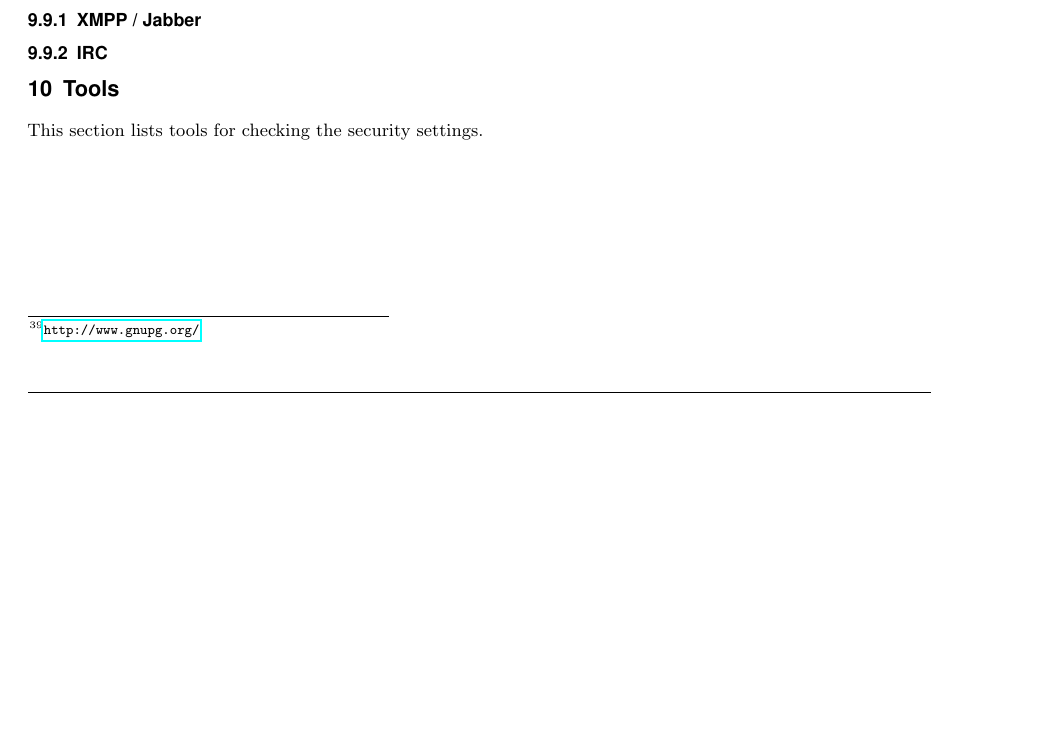
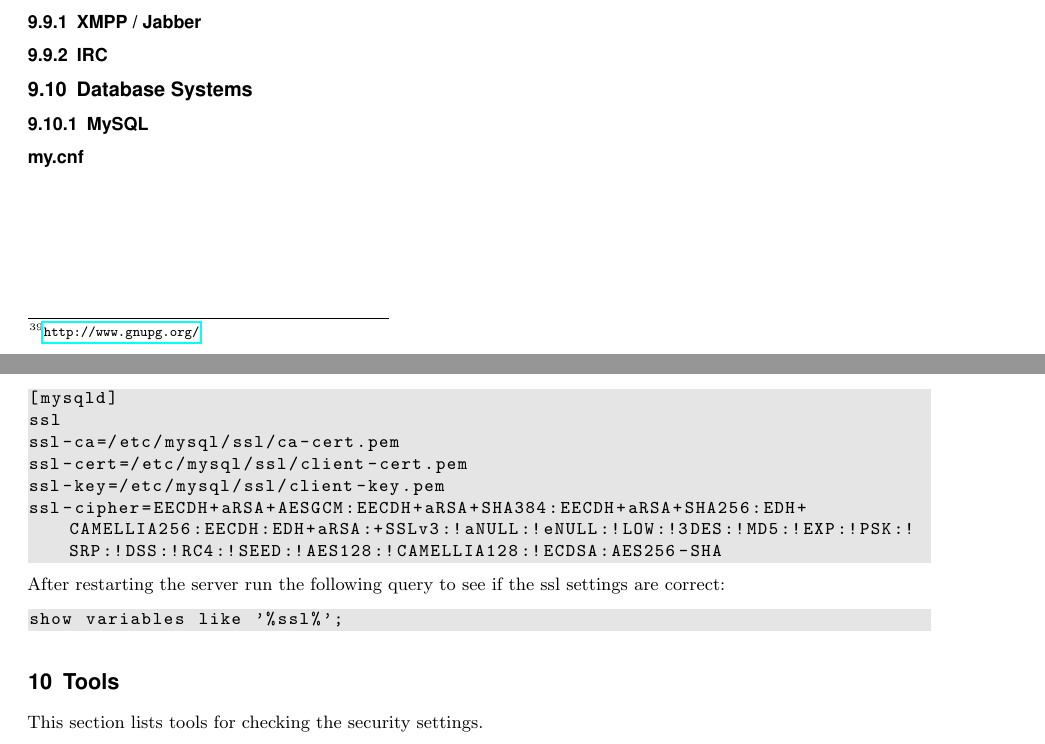
Before and after one commit to BetterCrypto/Applied-Crypto-Hardening, a LaTeX document (src/applied-crypto-hardening.tex, which reads src/DBs.tex, src/practical_settings.tex): part of page 19 of 21 before the commit and two parts of pages 19 and 20 of 21 after it, the two joined at a grey line, cut so that both start at the same text, the shorter picture padded with empty space. Compiled offline with pdfLaTeX.

Commit message:
Add DBs.tex Move Mysql settings to DBs.tex Make the todo in cipher_suites.tex visible

```diff
--- /dev/null
+++ b/src/DBs.tex
@@ -0,0 +1,21 @@
+
+\subsection{Database Systems}
+\subsubsection{MySQL}
+
+\paragraph*{my.cnf}\mbox{}\\
+
+%Tested with Debian 7.0 and MySQL 5.5
+
+\begin{lstlisting}[breaklines]
+[mysqld]
+ssl
+ssl-ca=/etc/mysql/ssl/ca-cert.pem
+ssl-cert=/etc/mysql/ssl/client-cert.pem
+ssl-key=/etc/mysql/ssl/client-key.pem
+ssl-cipher=EECDH+aRSA+AESGCM:EECDH+aRSA+SHA384:EECDH+aRSA+SHA256:EDH+CAMELLIA256:EECDH:EDH+aRSA:+SSLv3:!aNULL:!eNULL:!LOW:!3DES:!MD5:!EXP:!PSK:!SRP:!DSS:!RC4:!SEED:!AES128:!CAMELLIA128:!ECDSA:AES256-SHA
+\end{lstlisting}
+
+After restarting the server run the following query to see if the ssl settings are correct:
+\begin{lstlisting}[breaklines]
+show variables like '%ssl%';
+\end{lstlisting}
--- a/src/practical_settings.tex
+++ b/src/practical_settings.tex
@@ -680,26 +680,8 @@ Adi?? }
 \subsubsection{XMPP / Jabber}
 \subsubsection{IRC}
 
-%\subsection{Database Systems}
-%\subsubsection{MySQL}
-%
-%\paragraph*{my.cnf}\mbox{}\\
-%
-%%Tested with Debian 7.0 and MySQL 5.5
-%
-%\begin{lstlisting}[breaklines]
-%[mysqld]
-%ssl
-%ssl-ca=/etc/mysql/ssl/ca-cert.pem
-%ssl-cert=/etc/mysql/ssl/client-cert.pem
-%ssl-key=/etc/mysql/ssl/client-key.pem
-%ssl-cipher=EECDH+aRSA+AESGCM:EECDH+aRSA+SHA384:EECDH+aRSA+SHA256:EDH+CAMELLIA256:EECDH:EDH+aRSA:+SSLv3:!aNULL:!eNULL:!LOW:!3DES:!MD5:!EXP:!PSK:!SRP:!DSS:!RC4:!SEED:!AES128:!CAMELLIA128:!ECDSA:AES256-SHA
-%\end{lstlisting}
-%
-%After restarting the server run the following query to see if the ssl settings are correct:
-%\begin{lstlisting}[breaklines]
-%show variables like '%ssl%';
-%\end{lstlisting}
+\input{DBs}
+
 
 
 
```
Also changed, not shown: src/cipher_suites.tex (+1 -1 lines).
